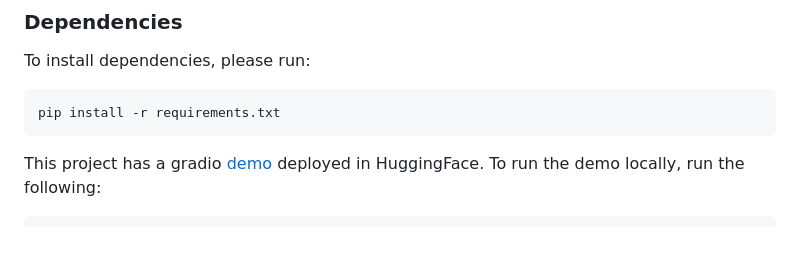
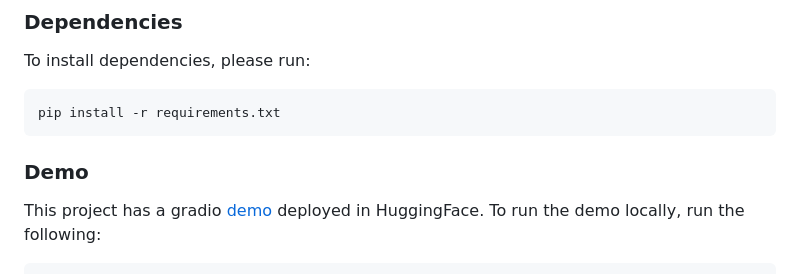
Before and after one commit to omer11a/bounded-attention, a Markdown page: README.md, the part around the change. Rendered like a GitHub page; blank space fills up the shorter version.

````diff
--- a/README.md
+++ b/README.md
@@ -23,6 +23,8 @@ To install dependencies, please run:
 ```
 pip install -r requirements.txt
 ```
+
+### Demo
 
 This project has a gradio [demo](https://huggingface.co/spaces/omer11a/bounded-attention) deployed in HuggingFace.
 To run the demo locally, run the following:
````
